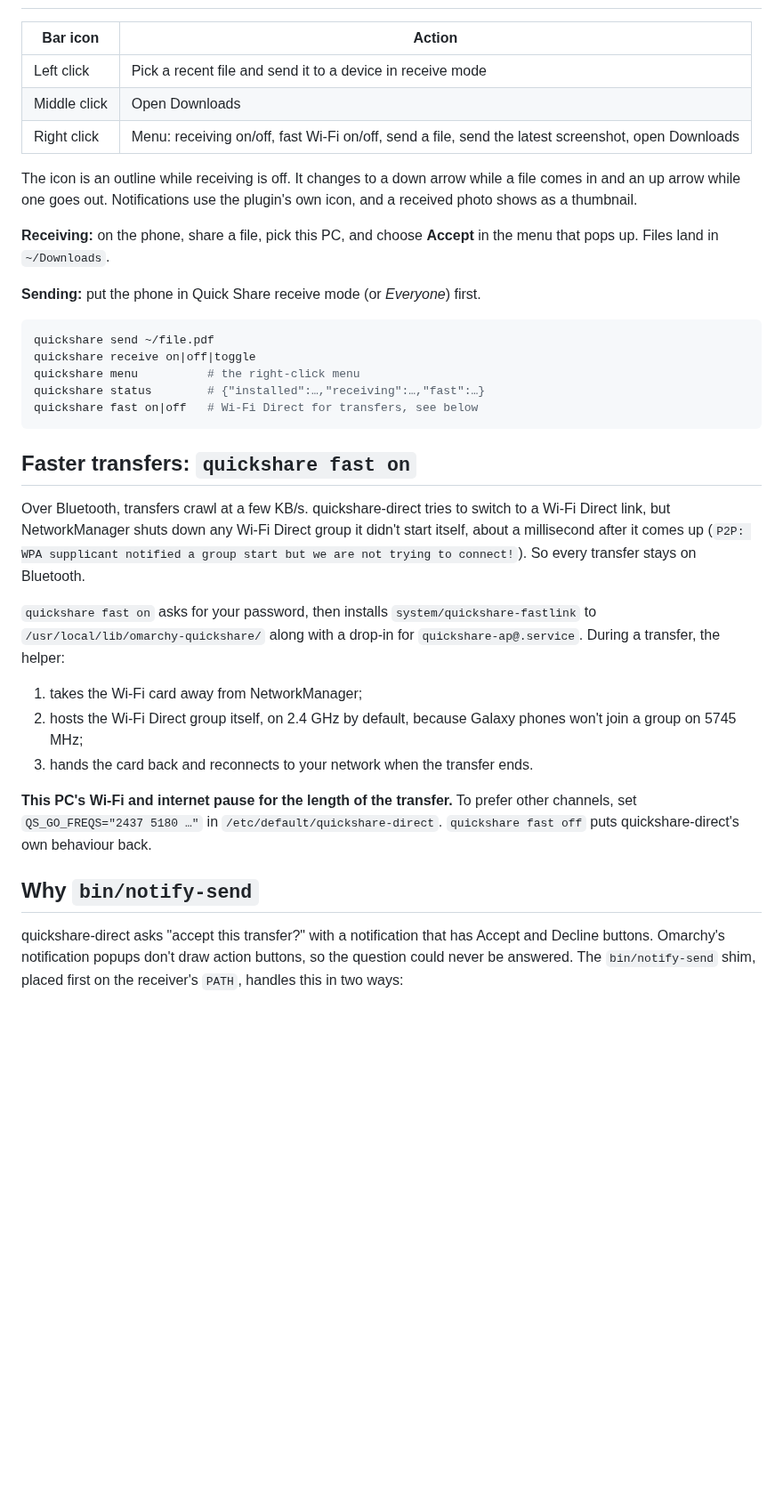
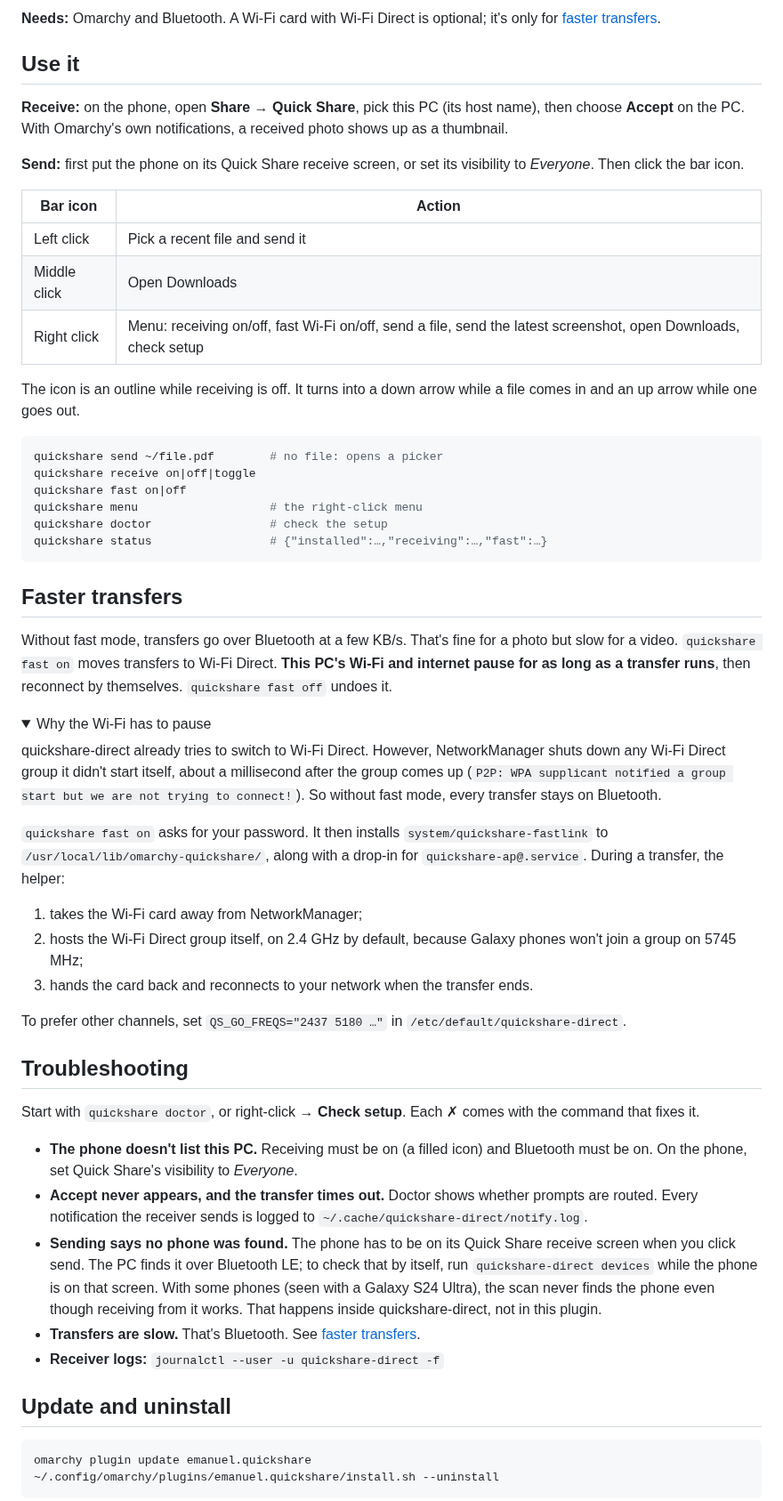
Before and after one commit to Emanuel4100/omarchy-quickshare, a Markdown page: README.md, the part around one of its changes. Shown at 89% size. Rendered like a GitHub page; folded sections open; blank space fills up the shorter version.

````diff
--- a/README.md
+++ b/README.md
@@ -24,36 +47,63 @@ The protocol is handled by [quickshare-direct](https://github.com/papshmeare/qui
+</details>
+
+**Needs:** Omarchy and Bluetooth. A Wi-Fi card with Wi-Fi Direct is optional; it's only for [faster transfers](#faster-transfers).
+
+## Use it
+
+**Receive:** on the phone, open **Share → Quick Share**, pick this PC (its host name), then choose **Accept** on the PC. With Omarchy's own notifications, a received photo shows up as a thumbnail.
+
+**Send:** first put the phone on its Quick Share receive screen, or set its visibility to *Everyone*. Then click the bar icon.
 
 | Bar icon | Action |
 |---|---|
-| Left click | Pick a recent file and send it to a device in receive mode |
+| Left click | Pick a recent file and send it |
 | Middle click | Open Downloads |
-| Right click | Menu: receiving on/off, fast Wi-Fi on/off, send a file, send the latest screenshot, open Downloads |
+| Right click | Menu: receiving on/off, fast Wi-Fi on/off, send a file, send the latest screenshot, open Downloads, check setup |
 
-The icon is an outline while receiving is off. It changes to a down arrow while a file comes in and an up arrow while one goes out. Notifications use the plugin's own icon, and a received photo shows as a thumbnail.
-
-**Receiving:** on the phone, share a file, pick this PC, and choose **Accept** in the menu that pops up. Files land in `~/Downloads`.
-
-**Sending:** put the phone in Quick Share receive mode (or *Everyone*) first.
+The icon is an outline while receiving is off. It turns into a down arrow while a file comes in and an up arrow while one goes out.
 
 ```bash
-quickshare send ~/file.pdf
+quickshare send ~/file.pdf        # no file: opens a picker
 quickshare receive on|off|toggle
-quickshare menu          # the right-click menu
-quickshare status        # {"installed":…,"receiving":…,"fast":…}
-quickshare fast on|off   # Wi-Fi Direct for transfers, see below
+quickshare fast on|off
+quickshare menu                   # the right-click menu
+quickshare doctor                 # check the setup
+quickshare status                 # {"installed":…,"receiving":…,"fast":…}
 ```
 
-## Faster transfers: `quickshare fast on`
+## Faster transfers
 
-Over Bluetooth, transfers crawl at a few KB/s. quickshare-direct tries to switch to a Wi-Fi Direct link, but NetworkManager shuts down any Wi-Fi Direct group it didn't start itself, about a millisecond after it comes up (`P2P: WPA supplicant notified a group start but we are not trying to connect!`). So every transfer stays on Bluetooth.
+Without fast mode, transfers go over Bluetooth at a few KB/s. That's fine for a photo but slow for a video. `quickshare fast on` moves transfers to Wi-Fi Direct. **This PC's Wi-Fi and internet pause for as long as a transfer runs**, then reconnect by themselves. `quickshare fast off` undoes it.
 
-`quickshare fast on` asks for your password, then installs `system/quickshare-fastlink` to `/usr/local/lib/omarchy-quickshare/` along with a drop-in for `quickshare-ap@.service`. During a transfer, the helper:
+<details>
+<summary>Why the Wi-Fi has to pause</summary>
+
+quickshare-direct already tries to switch to Wi-Fi Direct. However, NetworkManager shuts down any Wi-Fi Direct group it didn't start itself, about a millisecond after the group comes up (`P2P: WPA supplicant notified a group start but we are not trying to connect!`). So without fast mode, every transfer stays on Bluetooth.
+
+`quickshare fast on` asks for your password. It then installs `system/quickshare-fastlink` to `/usr/local/lib/omarchy-quickshare/`, along with a drop-in for `quickshare-ap@.service`. During a transfer, the helper:
 
 1. takes the Wi-Fi card away from NetworkManager;
 2. hosts the Wi-Fi Direct group itself, on 2.4 GHz by default, because Galaxy phones won't join a group on 5745 MHz;
 3. hands the card back and reconnects to your network when the transfer ends.
 
-**This PC's Wi-Fi and internet pause for the length of the transfer.** To prefer other channels, set `QS_GO_FREQS="2437 5180 …"` in `/etc/default/quickshare-direct`. `quickshare fast off` puts quickshare-direct's own behaviour back.
+To prefer other channels, set `QS_GO_FREQS="2437 5180 …"` in `/etc/default/quickshare-direct`.
 
-## Why `bin/notify-send`
+</details>
 
-quickshare-direct asks "accept this transfer?" with a notification that has Accept and Decline buttons. Omarchy's notification popups don't draw action buttons, so the question could never be answered. The `bin/notify-send` shim, placed first on the receiver's `PATH`, handles this in two ways:
+## Troubleshooting
+
+Start with `quickshare doctor`, or right-click → **Check setup**. Each ✗ comes with the command that fixes it.
+
+- **The phone doesn't list this PC.** Receiving must be on (a filled icon) and Bluetooth must be on. On the phone, set Quick Share's visibility to *Everyone*.
+- **Accept never appears, and the transfer times out.** Doctor shows whether prompts are routed. Every notification the receiver sends is logged to `~/.cache/quickshare-direct/notify.log`.
+- **Sending says no phone was found.** The phone has to be on its Quick Share receive screen when you click send. The PC finds it over Bluetooth LE; to check that by itself, run `quickshare-direct devices` while the phone is on that screen. With some phones (seen with a Galaxy S24 Ultra), the scan never finds the phone even though receiving from it works. That happens inside quickshare-direct, not in this plugin.
+- **Transfers are slow.** That's Bluetooth. See [faster transfers](#faster-transfers).
+- **Receiver logs:** `journalctl --user -u quickshare-direct -f`
+
+## Update and uninstall
+
+```bash
+omarchy plugin update emanuel.quickshare
+~/.config/omarchy/plugins/emanuel.quickshare/install.sh --uninstall
+```
+
````
Also changed, not shown: other parts of README.md (+52 -17 lines), preview.png (added), 8 other files.
